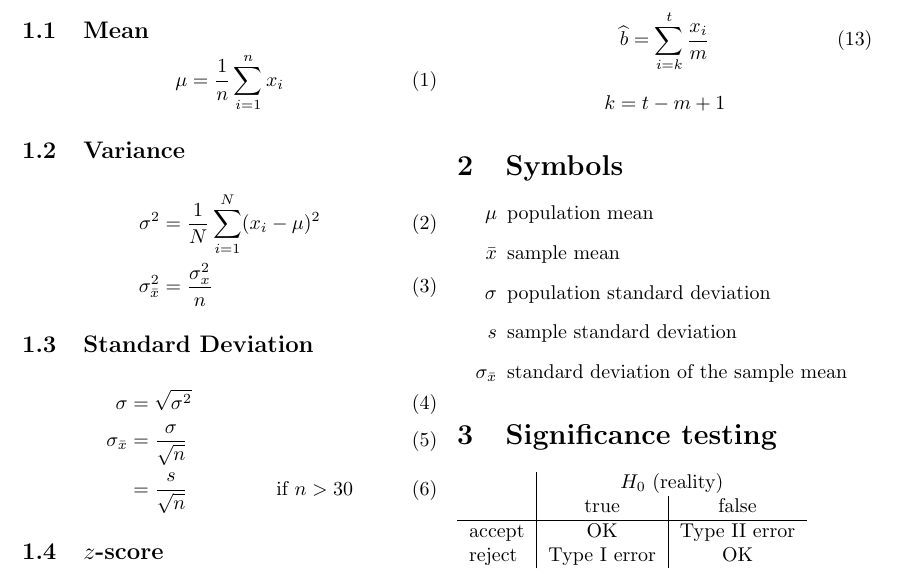
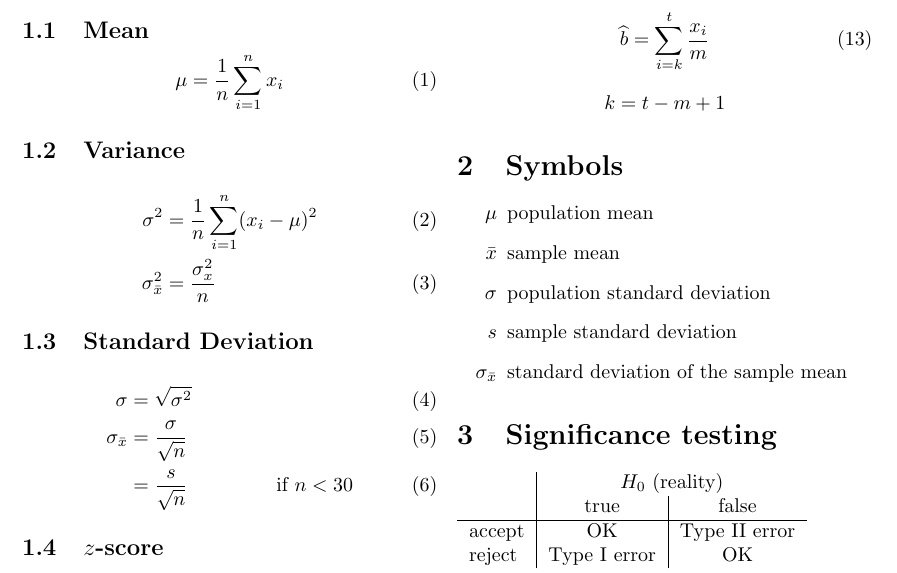
Before and after one commit to tomvdbussche/ozt-solutions, a LaTeX document (formularium/formularium.tex): part of the page, cut so that both start at the same text. Compiled offline with pdfLaTeX.

Commit message:
fix capital N + reverse <

```diff
--- a/formularium/formularium.tex
+++ b/formularium/formularium.tex
@@ -20,7 +20,7 @@
 \subsection{Variance}
 
 \begin{align}
-\sigma^2 &=\frac 1N \sum_{i=1}^N (x_i - \mu)^2 \\
+\sigma^2 &=\frac 1n \sum_{i=1}^n (x_i - \mu)^2 \\
 \sigma_{\bar{x}}^2 &= \frac{\sigma_{x}^2}{n}
 \end{align}
 
```
Also changed, not shown: formularium/formularium.tex (2 more changed lines).
